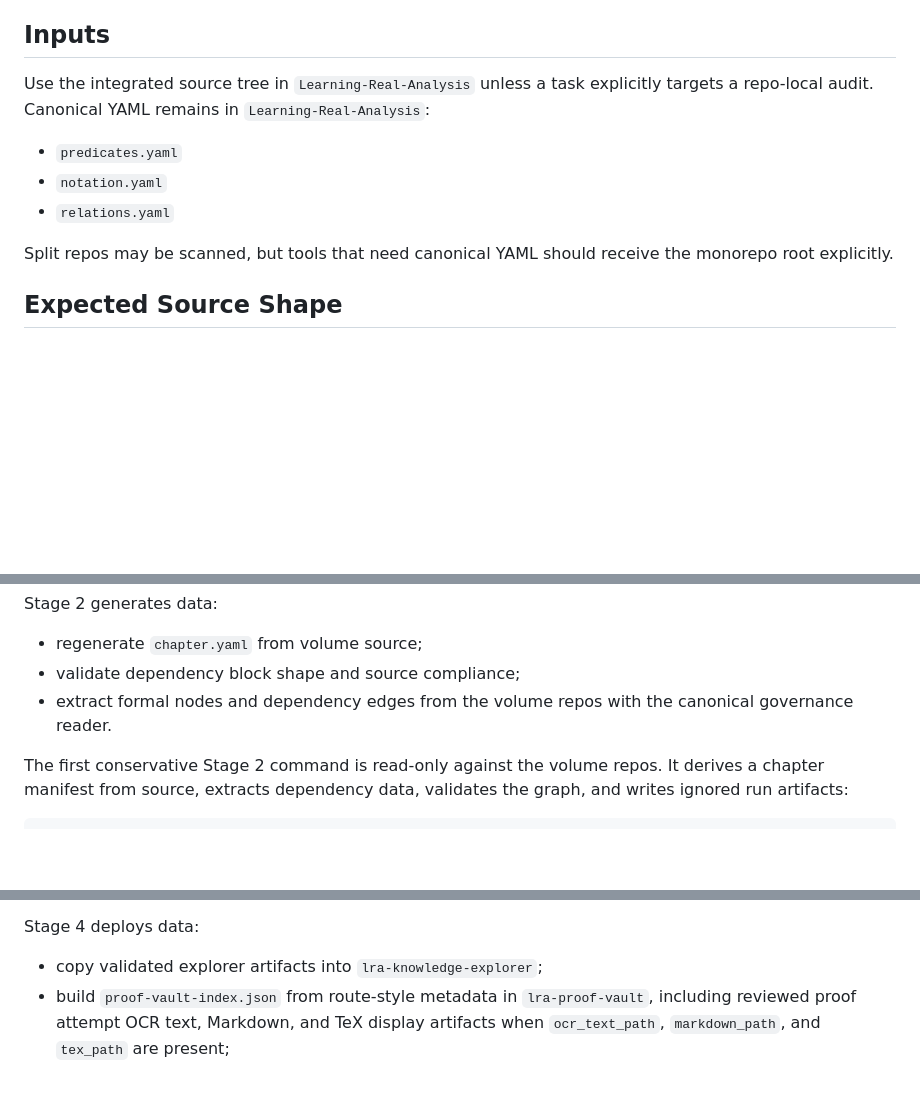
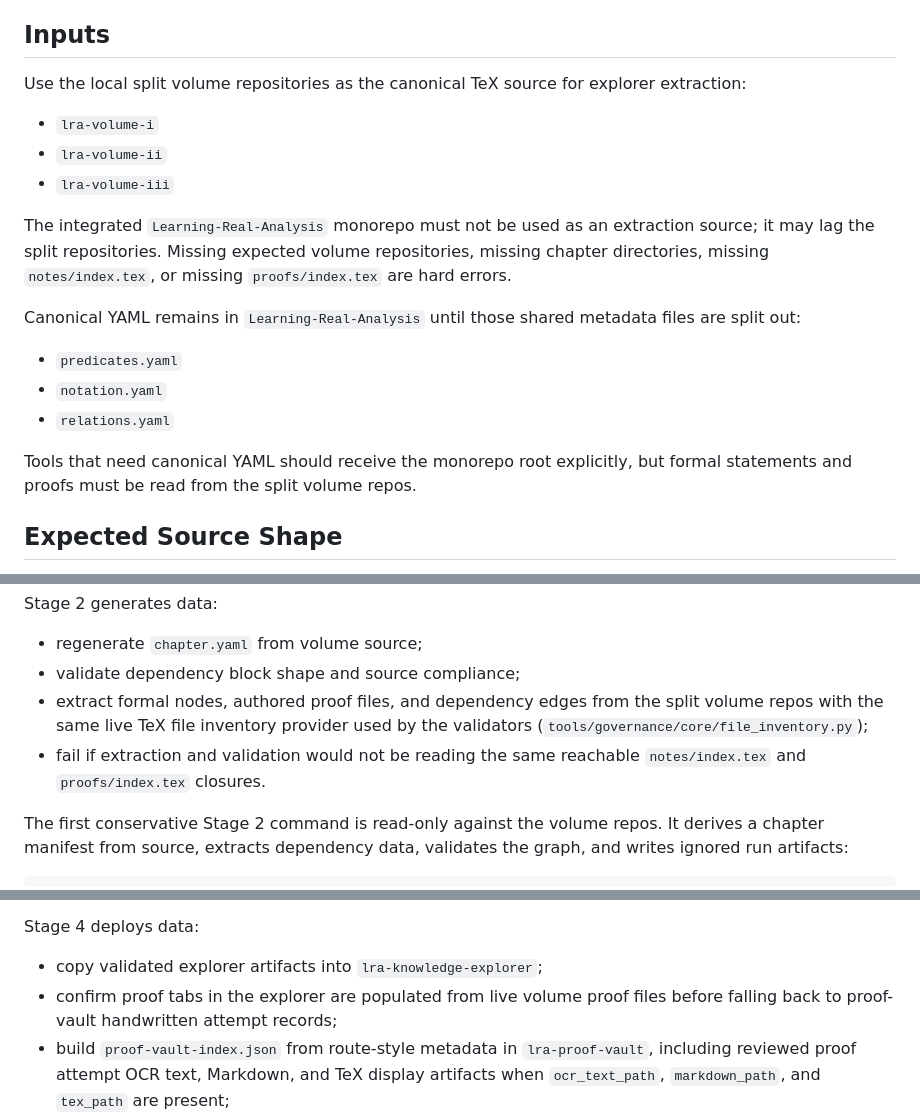
Before and after one commit to wsollers/lra-common, a Markdown page: docs/workflows/knowledge-extraction.md, 3 parts joined by grey strips. Rendered like a GitHub page; blank space fills up the shorter version.

```diff
--- a/docs/workflows/knowledge-extraction.md
+++ b/docs/workflows/knowledge-extraction.md
@@ -5,16 +5,27 @@ artifacts.
 
 ## Inputs
 
-Use the integrated source tree in `Learning-Real-Analysis` unless a task
-explicitly targets a repo-local audit. Canonical YAML remains in
-`Learning-Real-Analysis`:
+Use the local split volume repositories as the canonical TeX source for
+explorer extraction:
+
+- `lra-volume-i`
+- `lra-volume-ii`
+- `lra-volume-iii`
+
+The integrated `Learning-Real-Analysis` monorepo must not be used as an
+extraction source; it may lag the split repositories. Missing expected volume
+repositories, missing chapter directories, missing `notes/index.tex`, or
+missing `proofs/index.tex` are hard errors.
+
+Canonical YAML remains in `Learning-Real-Analysis` until those shared metadata
+files are split out:
 
 - `predicates.yaml`
 - `notation.yaml`
 - `relations.yaml`
 
-Split repos may be scanned, but tools that need canonical YAML should receive
-the monorepo root explicitly.
+Tools that need canonical YAML should receive the monorepo root explicitly, but
+formal statements and proofs must be read from the split volume repos.
 
 ## Expected Source Shape
 
@@ -61,8 +72,11 @@ Stage 2 generates data:
 
 - regenerate `chapter.yaml` from volume source;
 - validate dependency block shape and source compliance;
-- extract formal nodes and dependency edges from the volume repos with the
-  canonical governance reader.
+- extract formal nodes, authored proof files, and dependency edges from the
+  split volume repos with the same live TeX file inventory provider used by the
+  validators (`tools/governance/core/file_inventory.py`);
+- fail if extraction and validation would not be reading the same reachable
+  `notes/index.tex` and `proofs/index.tex` closures.
 
 The first conservative Stage 2 command is read-only against the volume repos.
 It derives a chapter manifest from source, extracts dependency data, validates
@@ -84,6 +98,8 @@ Stage 3 combines data:
 Stage 4 deploys data:
 
 - copy validated explorer artifacts into `lra-knowledge-explorer`;
+- confirm proof tabs in the explorer are populated from live volume proof files
+  before falling back to proof-vault handwritten attempt records;
 - build `proof-vault-index.json` from route-style metadata in
   `lra-proof-vault`, including reviewed proof attempt OCR text, Markdown, and
   TeX display artifacts when `ocr_text_path`, `markdown_path`, and `tex_path`
```
